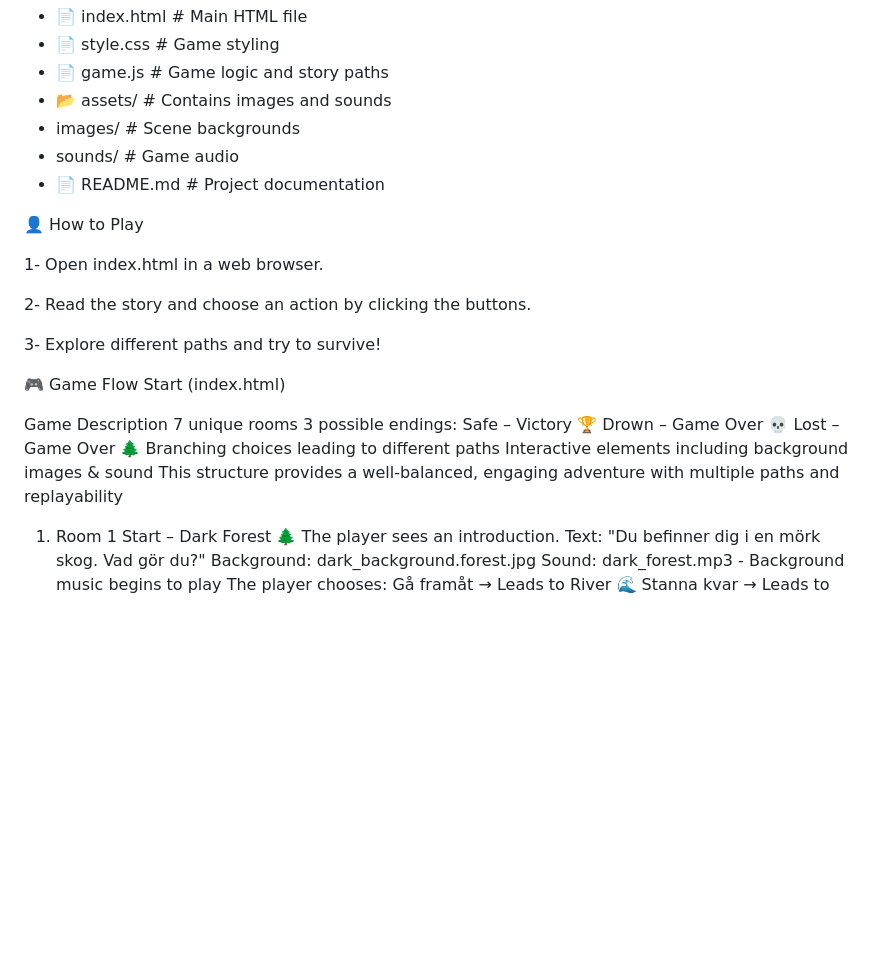
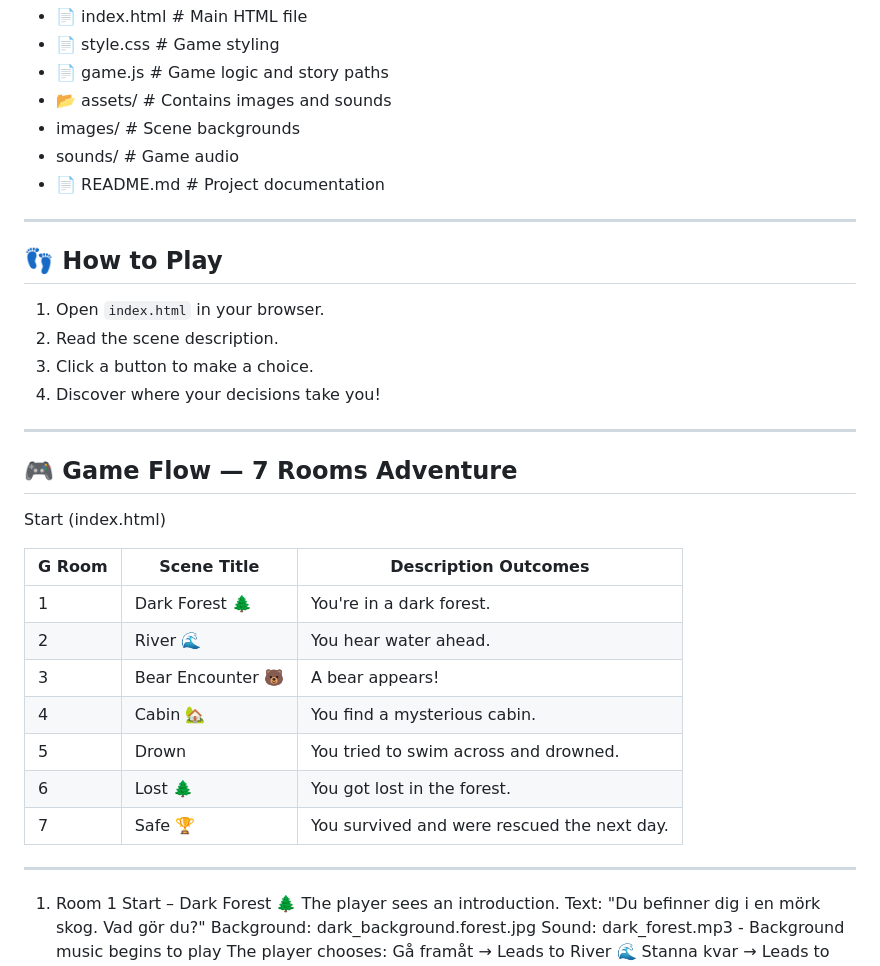
Before and after one commit to SanaaAljuboori1981/SanaaAljuboori1981, a Markdown page: README.md, the part around the change. Drawn GitHub-style; blank space fills up the shorter version.

Commit message:
do formatting in README file

```diff
--- a/README.md
+++ b/README.md
@@ -35,28 +35,33 @@
  -  sounds/ # Game audio
  -  📄 README.md # Project documentation
 
- 👤 How to Play
+ ---
 
-1- Open index.html in a web browser.
+## 👣 How to Play
 
-2- Read the story and choose an action by clicking the buttons.
+1. Open `index.html` in your browser.
+2. Read the scene description.
+3. Click a button to make a choice.
+4. Discover where your decisions take you!
 
-3- Explore different paths and try to survive!
+---
 
 
-
-🎮 Game Flow
+## 🎮 Game Flow — 7 Rooms Adventure
 Start (index.html)
 
-Game Description
-7 unique rooms
-3 possible endings:
-Safe – Victory 🏆
-Drown – Game Over 💀
-Lost – Game Over 🌲
-Branching choices leading to different paths
-Interactive elements including background images & sound
-This structure provides a well-balanced, engaging adventure with multiple paths and replayability
+G Room | Scene Title        | Description                       Outcomes     |
+|------|--------------------|------------------------------------------------------------------
+| 1    | Dark Forest 🌲     | You're in a dark forest.         | → River 🌊 or Bear 🐻
+| 2    | River 🌊           | You hear water ahead.            | → Cabin 🏡 or Drown 💀
+| 3    | Bear Encounter 🐻  | A bear appears!                  | → Lost 🌲 or Safe 🏆
+| 4    | Cabin 🏡           | You find a mysterious cabin.     | → Safe 🏆 or Lost 🌲
+| 5    | Drown              | You tried to swim across and drowned.| → Restart
+| 6    | Lost 🌲            | You got lost in the forest.        | → Restart
+| 7    | Safe 🏆            | You survived and were rescued the next day. | → Play again
+
+
+---
 
 1. Room 1 Start – Dark Forest 🌲
 The player sees an introduction.
```
